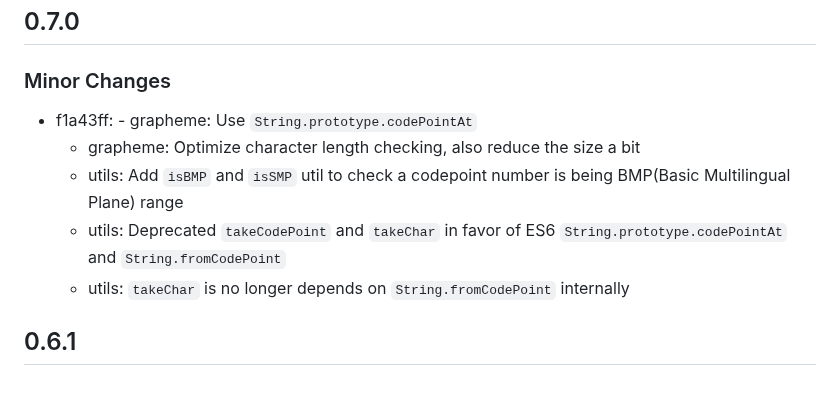
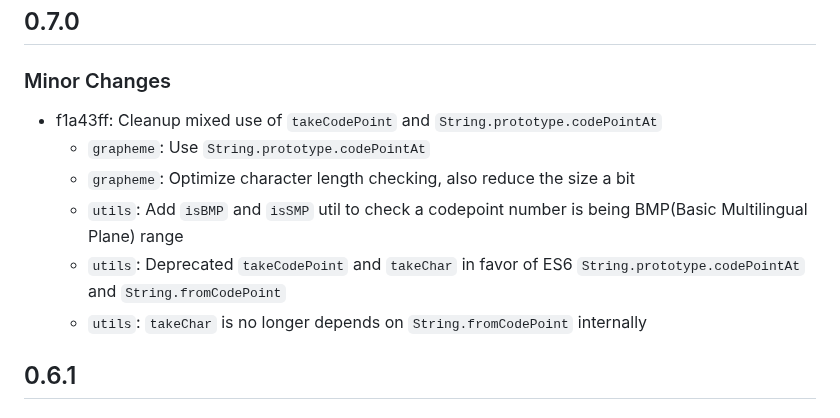
Before and after one commit to cometkim/unicode-segmenter, a Markdown page: CHANGELOG.md, the part around the change. Rendered like a GitHub page.

```diff
--- a/CHANGELOG.md
+++ b/CHANGELOG.md
@@ -4,11 +4,12 @@
 
 ### Minor Changes
 
-- f1a43ff: - grapheme: Use `String.prototype.codePointAt`
-  - grapheme: Optimize character length checking, also reduce the size a bit
-  - utils: Add `isBMP` and `isSMP` util to check a codepoint number is being BMP(Basic Multilingual Plane) range
-  - utils: Deprecated `takeCodePoint` and `takeChar` in favor of ES6 `String.prototype.codePointAt` and `String.fromCodePoint`
-  - utils: `takeChar` is no longer depends on `String.fromCodePoint` internally
+- f1a43ff: Cleanup mixed use of `takeCodePoint` and `String.prototype.codePointAt`
+  - `grapheme`: Use `String.prototype.codePointAt`
+  - `grapheme`: Optimize character length checking, also reduce the size a bit
+  - `utils`: Add `isBMP` and `isSMP` util to check a codepoint number is being BMP(Basic Multilingual Plane) range
+  - `utils`: Deprecated `takeCodePoint` and `takeChar` in favor of ES6 `String.prototype.codePointAt` and `String.fromCodePoint`
+  - `utils`: `takeChar` is no longer depends on `String.fromCodePoint` internally
 
 ## 0.6.1
 
```
